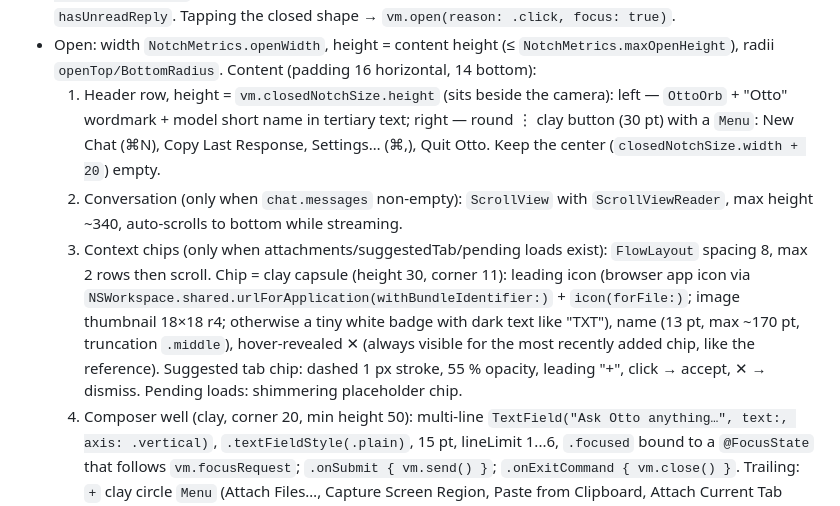
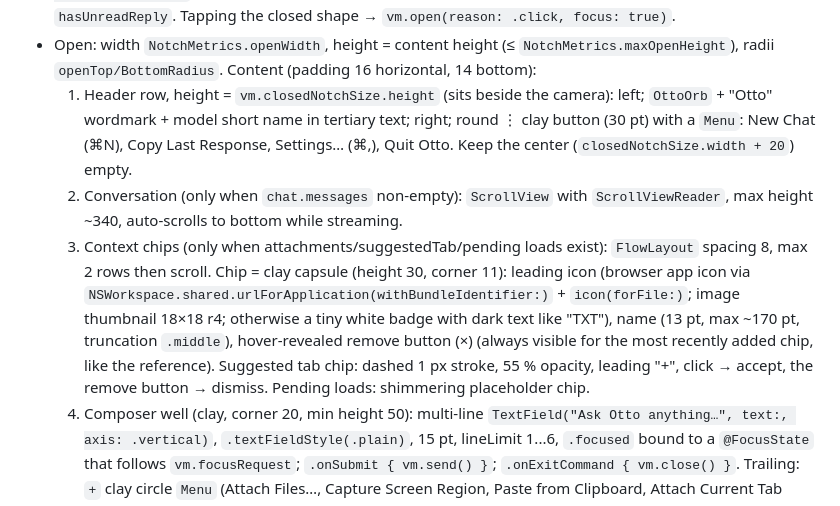
Before and after one commit to jke48222/otto, a Markdown page: docs/SPEC.md, the part around one of its changes. Rendered like a GitHub page.

```diff
--- a/docs/SPEC.md
+++ b/docs/SPEC.md
@@ -551,8 +562,8 @@ NotchRootView layout: the view fills the fixed window; the notch shape is pinned
   `hasUnreadReply`. Tapping the closed shape → `vm.open(reason: .click, focus: true)`.
 - Open: width `NotchMetrics.openWidth`, height = content height (≤ `NotchMetrics.maxOpenHeight`), radii
   `openTop/BottomRadius`. Content (padding 16 horizontal, 14 bottom):
-  1. Header row, height = `vm.closedNotchSize.height` (sits beside the camera): left — `OttoOrb` +
-     "Otto" wordmark + model short name in tertiary text; right — round ⋮ clay button (30 pt) with a
+  1. Header row, height = `vm.closedNotchSize.height` (sits beside the camera): left; `OttoOrb` +
+     "Otto" wordmark + model short name in tertiary text; right; round ⋮ clay button (30 pt) with a
      `Menu`: New Chat (⌘N), Copy Last Response, Settings… (⌘,), Quit Otto. Keep the center
      (`closedNotchSize.width + 20`) empty.
   2. Conversation (only when `chat.messages` non-empty): `ScrollView` with `ScrollViewReader`, max
@@ -561,8 +572,8 @@ NotchRootView layout: the view fills the fixed window; the notch shape is pinned
      2 rows then scroll. Chip = clay capsule (height 30, corner 11): leading icon (browser app icon via
      `NSWorkspace.shared.urlForApplication(withBundleIdentifier:)` + `icon(forFile:)`; image thumbnail
      18×18 r4; otherwise a tiny white badge with dark text like "TXT"), name (13 pt, max ~170 pt,
-     truncation `.middle`), hover-revealed ✕ (always visible for the most recently added chip, like the
-     reference). Suggested tab chip: dashed 1 px stroke, 55 % opacity, leading "+", click → accept, ✕ →
+     truncation `.middle`), hover-revealed remove button (×) (always visible for the most recently added chip, like the
+     reference). Suggested tab chip: dashed 1 px stroke, 55 % opacity, leading "+", click → accept, the remove button →
      dismiss. Pending loads: shimmering placeholder chip.
   4. Composer well (clay, corner 20, min height 50): multi-line `TextField("Ask Otto anything…", text:,
      axis: .vertical)`, `.textFieldStyle(.plain)`, 15 pt, lineLimit 1...6, `.focused` bound to a
```
Also changed, not shown: other parts of docs/SPEC.md (+49 -38 lines).
